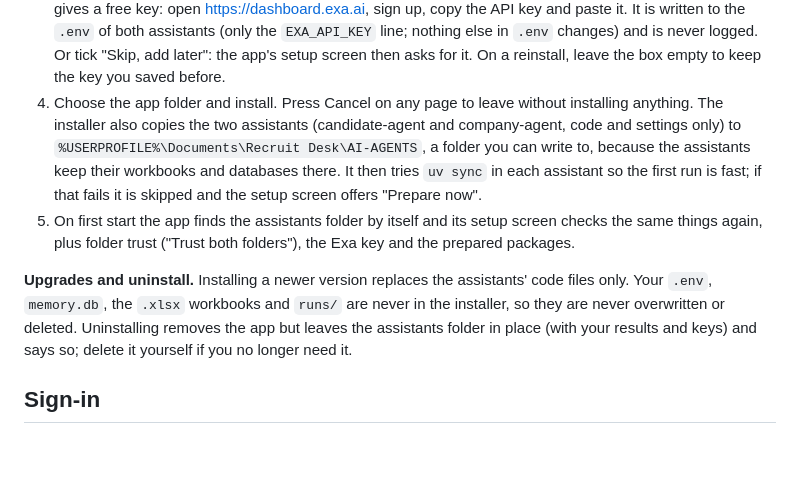
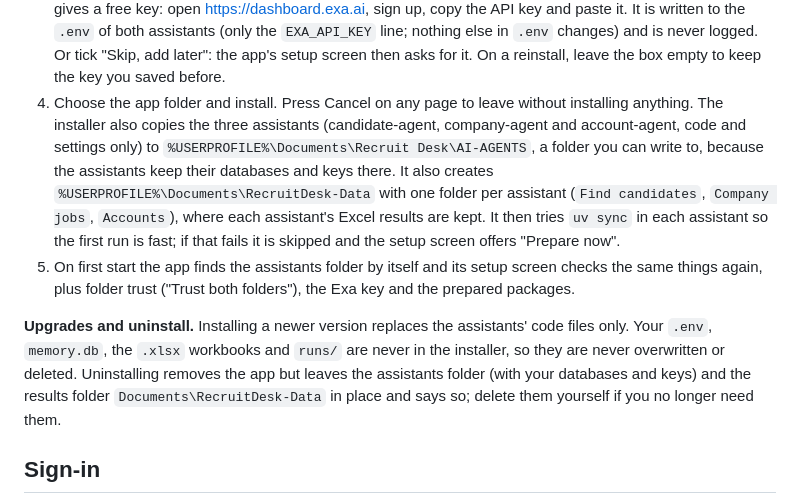
Before and after one commit to kaustubhvasagadekarhc/recruit-desk, a Markdown page: desktop-app/README.md, the part around the change. GitHub-like rendering; blank space fills up the shorter version.

Commit message:
README: the installer sets up three assistants and the results folder
Co-Authored-By: Claude Sonnet 5.5 <noreply@anthropic.com>

```diff
--- a/desktop-app/README.md
+++ b/desktop-app/README.md
@@ -85,17 +85,18 @@ and `prefers-reduced-motion` turns off every animation.
    "Skip, add later": the app's setup screen then asks for it. On a reinstall, leave the box empty to
    keep the key you saved before.
 4. Choose the app folder and install. Press Cancel on any page to leave without installing anything.
-   The installer also copies the two assistants (candidate-agent and company-agent, code and settings
+   The installer also copies the three assistants (candidate-agent, company-agent and account-agent, code and settings
    only) to `%USERPROFILE%\Documents\Recruit Desk\AI-AGENTS`, a folder you can write to, because the
-   assistants keep their workbooks and databases there. It then tries `uv sync` in each assistant so
-   the first run is fast; if that fails it is skipped and the setup screen offers "Prepare now".
+   assistants keep their databases and keys there. It also creates `%USERPROFILE%\Documents\RecruitDesk-Data` with one folder
+   per assistant (`Find candidates`, `Company jobs`, `Accounts`), where each assistant's Excel results are kept. It then tries
+   `uv sync` in each assistant so the first run is fast; if that fails it is skipped and the setup screen offers "Prepare now".
 5. On first start the app finds the assistants folder by itself and its setup screen checks the same
    things again, plus folder trust ("Trust both folders"), the Exa key and the prepared packages.
 
 **Upgrades and uninstall.** Installing a newer version replaces the assistants' code files only. Your
 `.env`, `memory.db`, the `.xlsx` workbooks and `runs/` are never in the installer, so they are never
-overwritten or deleted. Uninstalling removes the app but leaves the assistants folder in place (with
-your results and keys) and says so; delete it yourself if you no longer need it.
+overwritten or deleted. Uninstalling removes the app but leaves the assistants folder (with your databases and keys) and
+the results folder `Documents\RecruitDesk-Data` in place and says so; delete them yourself if you no longer need them.
 
 ## Sign-in
 
```
